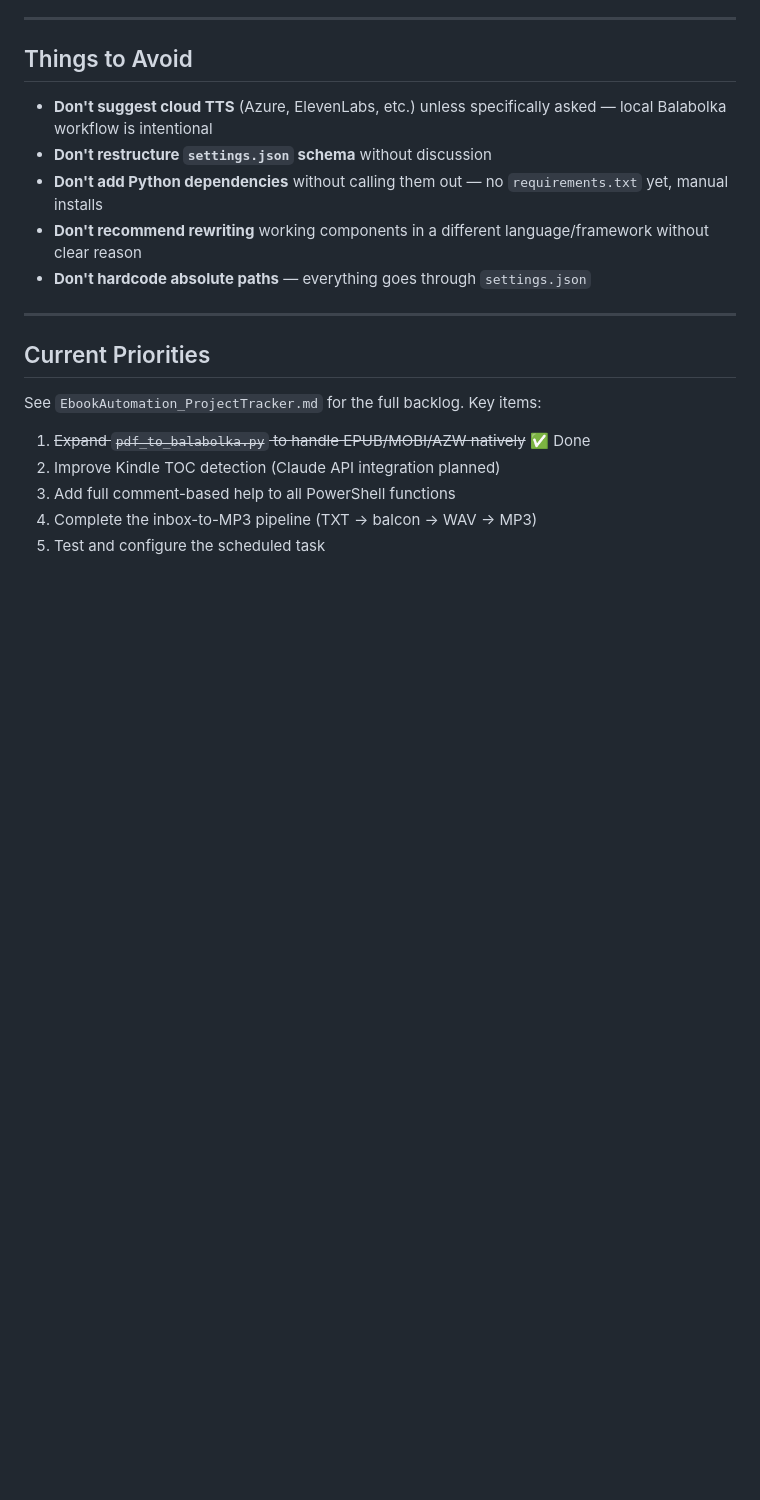
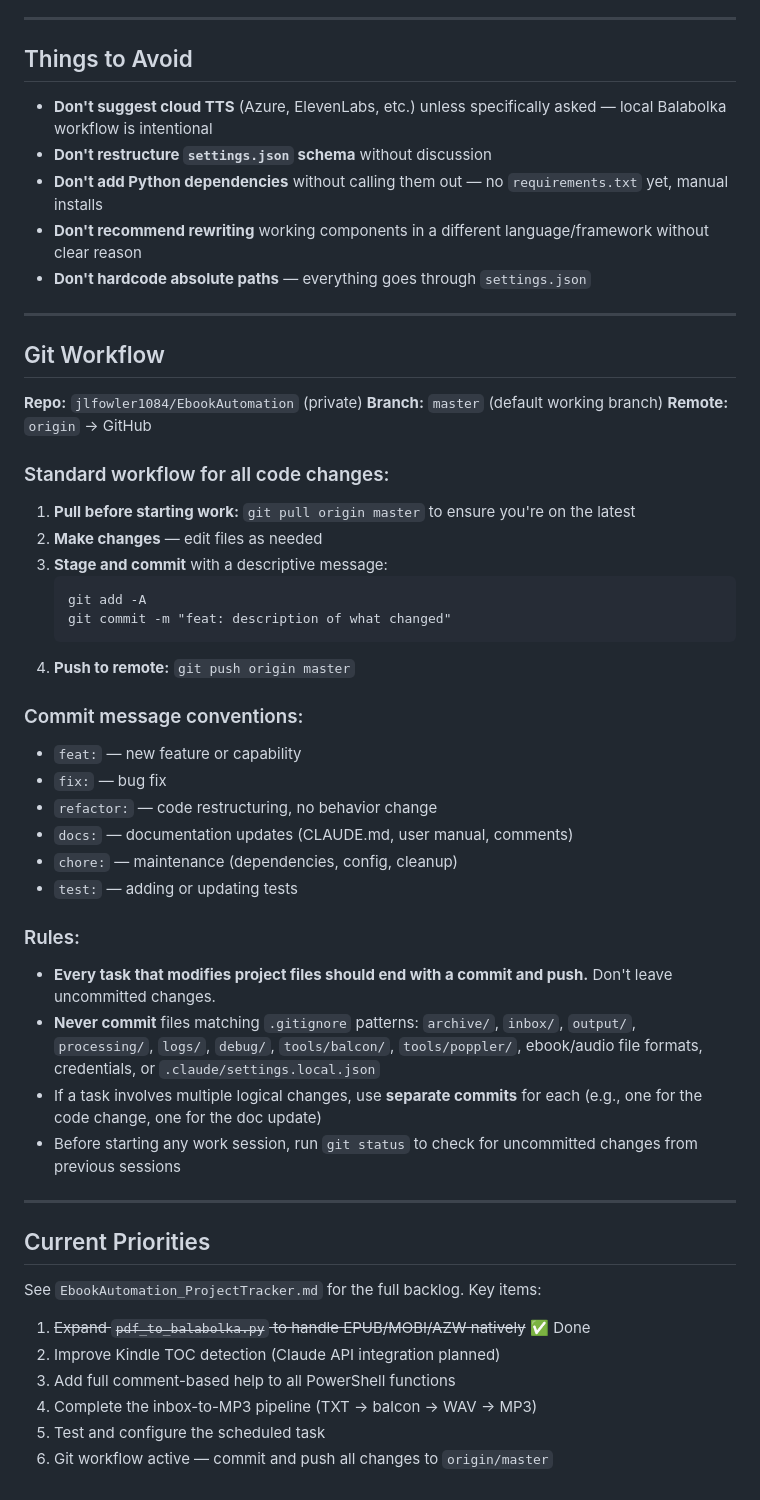
Before and after one commit to jlfowler1084/EbookAutomation, a Markdown page: CLAUDE.md, the part around the change. Rendered like a GitHub page; blank space fills up the shorter version.

Commit message:
docs: add git workflow section to CLAUDE.md
Co-Authored-By: Claude Opus 4.6 (1M context) <noreply@anthropic.com>

````diff
--- a/CLAUDE.md
+++ b/CLAUDE.md
@@ -305,6 +305,41 @@ When generating FOH daily briefs from JSON data:
 
 ---
 
+## Git Workflow
+
+**Repo:** `jlfowler1084/EbookAutomation` (private)
+**Branch:** `master` (default working branch)
+**Remote:** `origin` → GitHub
+
+### Standard workflow for all code changes:
+
+1. **Pull before starting work:** `git pull origin master` to ensure you're on the latest
+2. **Make changes** — edit files as needed
+3. **Stage and commit** with a descriptive message:
+   ```
+   git add -A
+   git commit -m "feat: description of what changed"
+   ```
+4. **Push to remote:** `git push origin master`
+
+### Commit message conventions:
+
+- `feat:` — new feature or capability
+- `fix:` — bug fix
+- `refactor:` — code restructuring, no behavior change
+- `docs:` — documentation updates (CLAUDE.md, user manual, comments)
+- `chore:` — maintenance (dependencies, config, cleanup)
+- `test:` — adding or updating tests
+
+### Rules:
+
+- **Every task that modifies project files should end with a commit and push.** Don't leave uncommitted changes.
+- **Never commit** files matching `.gitignore` patterns: `archive/`, `inbox/`, `output/`, `processing/`, `logs/`, `debug/`, `tools/balcon/`, `tools/poppler/`, ebook/audio file formats, credentials, or `.claude/settings.local.json`
+- If a task involves multiple logical changes, use **separate commits** for each (e.g., one for the code change, one for the doc update)
+- Before starting any work session, run `git status` to check for uncommitted changes from previous sessions
+
+---
+
 ## Current Priorities
 
 See `EbookAutomation_ProjectTracker.md` for the full backlog. Key items:
@@ -313,3 +348,4 @@ See `EbookAutomation_ProjectTracker.md` for the full backlog. Key items:
 3. Add full comment-based help to all PowerShell functions
 4. Complete the inbox-to-MP3 pipeline (TXT → balcon → WAV → MP3)
 5. Test and configure the scheduled task
+6. Git workflow active — commit and push all changes to `origin/master`
````
